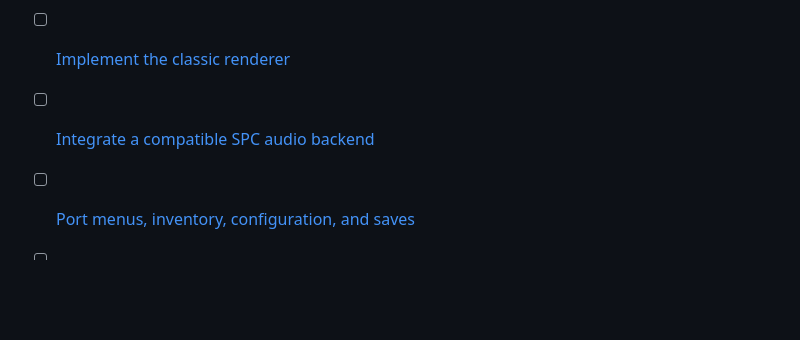
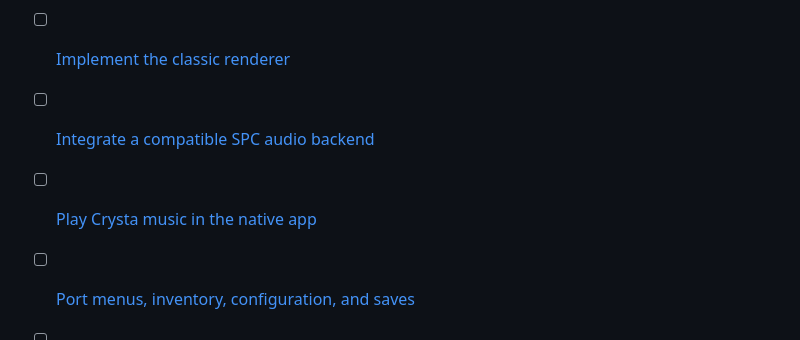
Before and after one commit to lambadalambda/crysta, a Markdown page: meta/issues.md, the part around the change. Drawn GitHub-style; blank space fills up the shorter version.

Commit message:
docs(audio): scope native Crysta music playback

```diff
--- a/meta/issues.md
+++ b/meta/issues.md
@@ -20,6 +20,7 @@
 - [ ] [Make the Crysta slice fully playable](issues/playable-crysta-slice.md)
 - [ ] [Implement the classic renderer](issues/classic-renderer.md)
 - [ ] [Integrate a compatible SPC audio backend](issues/spc-audio-backend.md)
+- [ ] [Play Crysta music in the native app](issues/native-crysta-music.md)
 - [ ] [Port menus, inventory, configuration, and saves](issues/menus-inventory-save.md)
 - [ ] [Complete the first tower and Chapter 1](issues/complete-chapter-one.md)
 - [ ] [Complete Chapters 2 and 3](issues/complete-chapters-two-three.md)
```
Also changed, not shown: meta/issues/native-crysta-music.md (added, +36 -0 lines), meta/milestones.md (+1 -0 lines).
